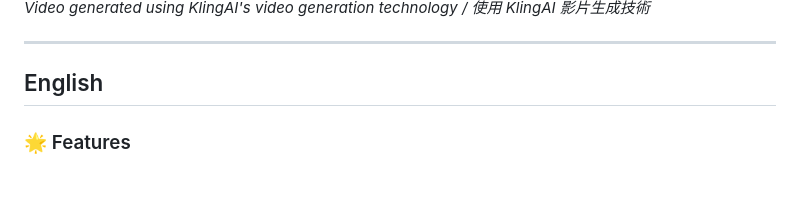
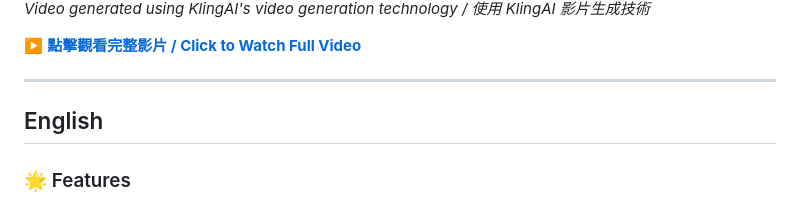
Before and after one commit to ch-neural/AI-Hair-Salon, a Markdown page: README.md, the part around one of its changes. GitHub-like rendering; blank space fills up the shorter version.

Commit message:
使用 YouTube 嵌入式預覽替換視頻文件
- 將 video_demo.mp4 替換為 YouTube 連結 (https://youtu.be/anipOELVukc)
- 使用 YouTube 縮略圖作為可點擊的預覽圖
- 刪除大型視頻文件以減少倉庫大小
- 添加中英文點擊提示

```diff
--- a/README.md
+++ b/README.md
@@ -38,5 +36,7 @@ Experience your new hairstyle in motion! Our AI can generate dynamic videos show
 
 *Video generated using KlingAI's video generation technology / 使用 KlingAI 影片生成技術*
+
+▶️ [**點擊觀看完整影片 / Click to Watch Full Video**](https://youtu.be/anipOELVukc)
 
 ---
 
```
Also changed, not shown: other parts of README.md (+1 -3 lines).
